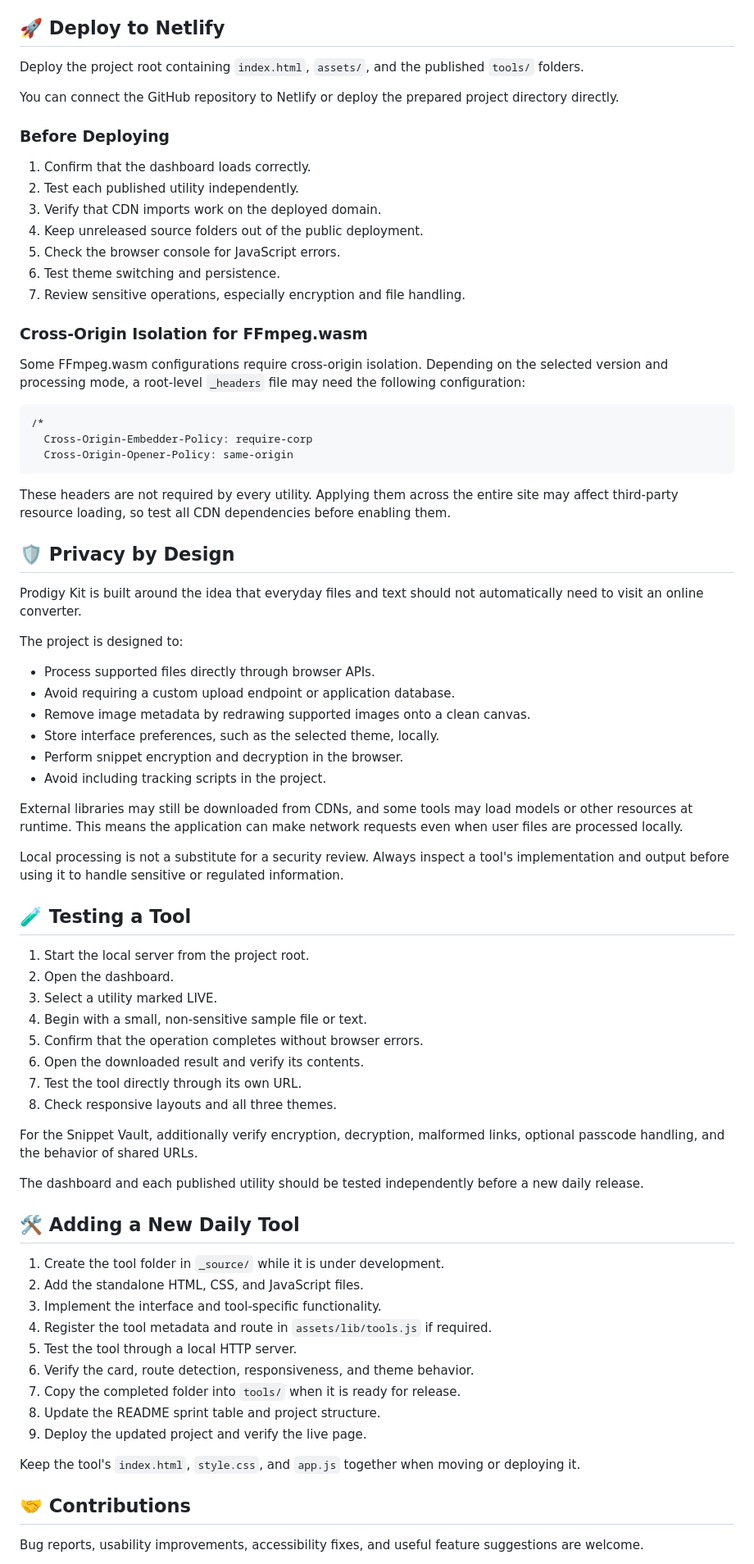
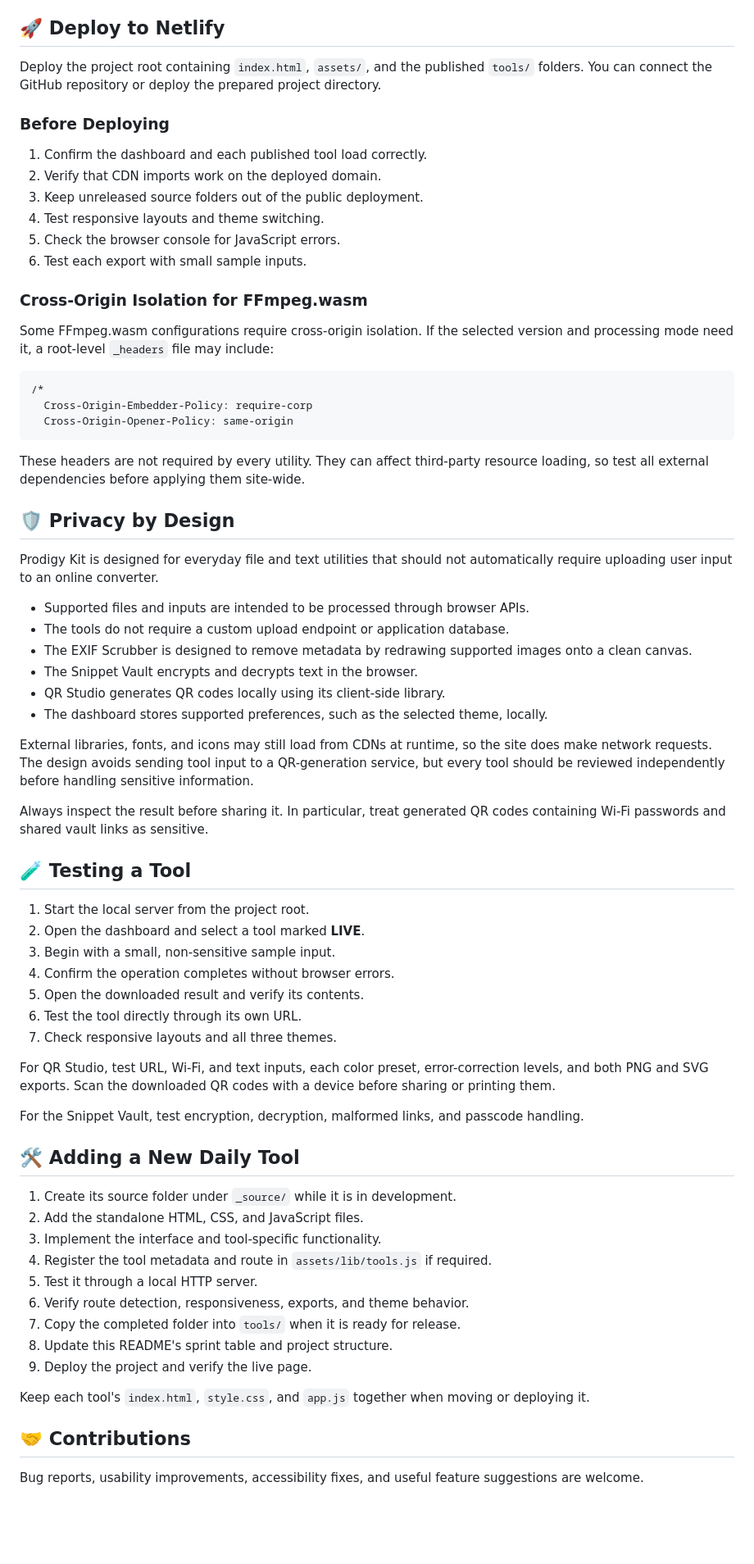
Before and after one commit to rdineshd176-png/Prodigy-Kit, a Markdown page: README.md, the part around one of its changes. Shown at 82% size. Rendered like a GitHub page; blank space fills up the shorter version.

Commit message:
Revise README for clarity and updates
Updated the README to clarify tool functionality, project structure, and deployment instructions.

````diff
--- a/README.md
+++ b/README.md
@@ -231,77 +213,71 @@ Visit:
 
 ## 🚀 Deploy to Netlify
 
-Deploy the project root containing `index.html`, `assets/`, and the published `tools/` folders.
-
-You can connect the GitHub repository to Netlify or deploy the prepared project directory directly.
+Deploy the project root containing `index.html`, `assets/`, and the published `tools/` folders. You can connect the GitHub repository or deploy the prepared project directory.
 
 ### Before Deploying
 
-1. Confirm that the dashboard loads correctly.
-2. Test each published utility independently.
-3. Verify that CDN imports work on the deployed domain.
-4. Keep unreleased source folders out of the public deployment.
+1. Confirm the dashboard and each published tool load correctly.
+2. Verify that CDN imports work on the deployed domain.
+3. Keep unreleased source folders out of the public deployment.
+4. Test responsive layouts and theme switching.
 5. Check the browser console for JavaScript errors.
-6. Test theme switching and persistence.
-7. Review sensitive operations, especially encryption and file handling.
+6. Test each export with small sample inputs.
 
 ### Cross-Origin Isolation for FFmpeg.wasm
 
-Some FFmpeg.wasm configurations require cross-origin isolation. Depending on the selected version and processing mode, a root-level `_headers` file may need the following configuration:
+Some FFmpeg.wasm configurations require cross-origin isolation. If the selected version and processing mode need it, a root-level `_headers` file may include:
 
-```
+```text
 /*
   Cross-Origin-Embedder-Policy: require-corp
   Cross-Origin-Opener-Policy: same-origin
 ```
 
-These headers are not required by every utility. Applying them across the entire site may affect third-party resource loading, so test all CDN dependencies before enabling them.
+These headers are not required by every utility. They can affect third-party resource loading, so test all external dependencies before applying them site-wide.
 
 ## 🛡️ Privacy by Design
 
-Prodigy Kit is built around the idea that everyday files and text should not automatically need to visit an online converter.
+Prodigy Kit is designed for everyday file and text utilities that should not automatically require uploading user input to an online converter.
 
-The project is designed to:
+- Supported files and inputs are intended to be processed through browser APIs.
+- The tools do not require a custom upload endpoint or application database.
+- The EXIF Scrubber is designed to remove metadata by redrawing supported images onto a clean canvas.
+- The Snippet Vault encrypts and decrypts text in the browser.
+- QR Studio generates QR codes locally using its client-side library.
+- The dashboard stores supported preferences, such as the selected theme, locally.
 
-- Process supported files directly through browser APIs.
-- Avoid requiring a custom upload endpoint or application database.
-- Remove image metadata by redrawing supported images onto a clean canvas.
-- Store interface preferences, such as the selected theme, locally.
-- Perform snippet encryption and decryption in the browser.
-- Avoid including tracking scripts in the project.
+External libraries, fonts, and icons may still load from CDNs at runtime, so the site does make network requests. The design avoids sending tool input to a QR-generation service, but every tool should be reviewed independently before handling sensitive information.
 
-External libraries may still be downloaded from CDNs, and some tools may load models or other resources at runtime. This means the application can make network requests even when user files are processed locally.
-
-Local processing is not a substitute for a security review. Always inspect a tool's implementation and output before using it to handle sensitive or regulated information.
+Always inspect the result before sharing it. In particular, treat generated QR codes containing Wi-Fi passwords and shared vault links as sensitive.
 
 ## 🧪 Testing a Tool
 
 1. Start the local server from the project root.
-2. Open the dashboard.
-3. Select a utility marked LIVE.
-4. Begin with a small, non-sensitive sample file or text.
-5. Confirm that the operation completes without browser errors.
-6. Open the downloaded result and verify its contents.
-7. Test the tool directly through its own URL.
-8. Check responsive layouts and all three themes.
+2. Open the dashboard and select a tool marked **LIVE**.
+3. Begin with a small, non-sensitive sample input.
+4. Confirm the operation completes without browser errors.
+5. Open the downloaded result and verify its contents.
+6. Test the tool directly through its own URL.
+7. Check responsive layouts and all three themes.
 
-For the Snippet Vault, additionally verify encryption, decryption, malformed links, optional passcode handling, and the behavior of shared URLs.
+For QR Studio, test URL, Wi-Fi, and text inputs, each color preset, error-correction levels, and both PNG and SVG exports. Scan the downloaded QR codes with a device before sharing or printing them.
 
-The dashboard and each published utility should be tested independently before a new daily release.
+For the Snippet Vault, test encryption, decryption, malformed links, and passcode handling.
 
 ## 🛠️ Adding a New Daily Tool
 
-1. Create the tool folder in `_source/` while it is under development.
+1. Create its source folder under `_source/` while it is in development.
 2. Add the standalone HTML, CSS, and JavaScript files.
 3. Implement the interface and tool-specific functionality.
 4. Register the tool metadata and route in `assets/lib/tools.js` if required.
-5. Test the tool through a local HTTP server.
-6. Verify the card, route detection, responsiveness, and theme behavior.
+5. Test it through a local HTTP server.
+6. Verify route detection, responsiveness, exports, and theme behavior.
 7. Copy the completed folder into `tools/` when it is ready for release.
-8. Update the README sprint table and project structure.
-9. Deploy the updated project and verify the live page.
+8. Update this README's sprint table and project structure.
+9. Deploy the project and verify the live page.
 
-Keep the tool's `index.html`, `style.css`, and `app.js` together when moving or deploying it.
+Keep each tool's `index.html`, `style.css`, and `app.js` together when moving or deploying it.
 
 ## 🤝 Contributions
 
````
Also changed, not shown: other parts of README.md (+105 -116 lines).
